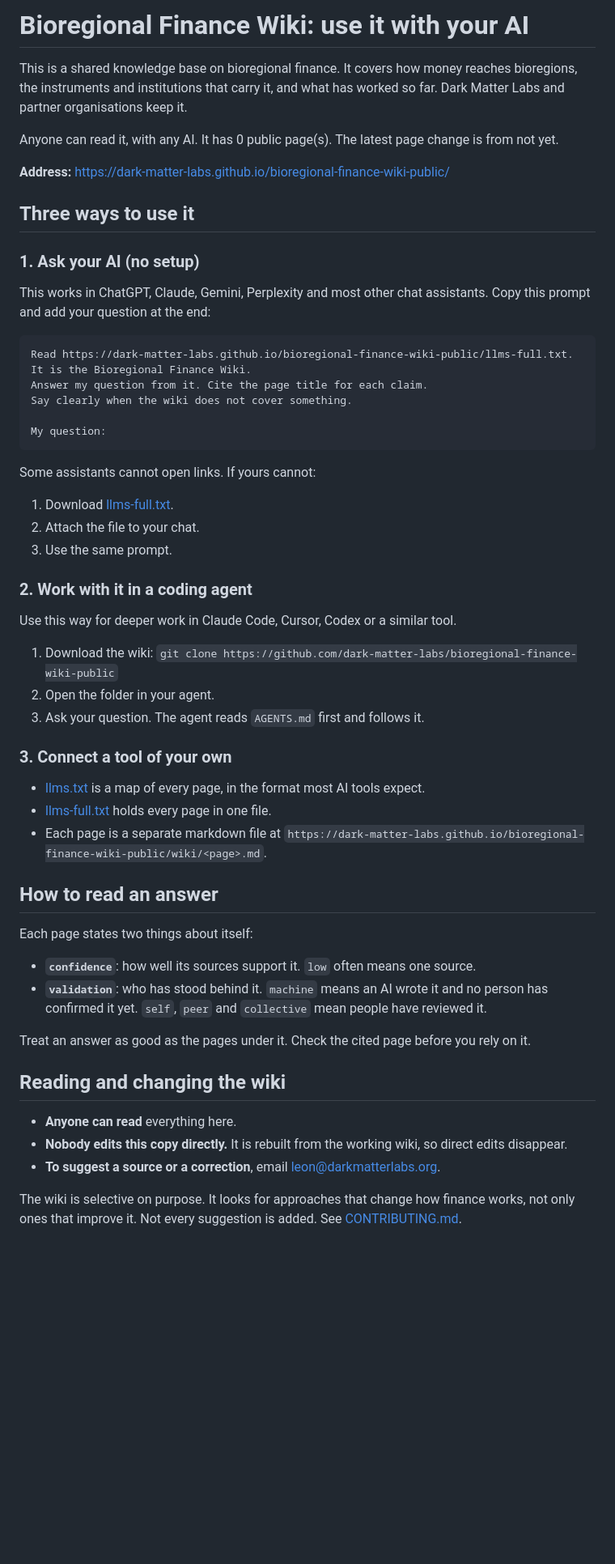
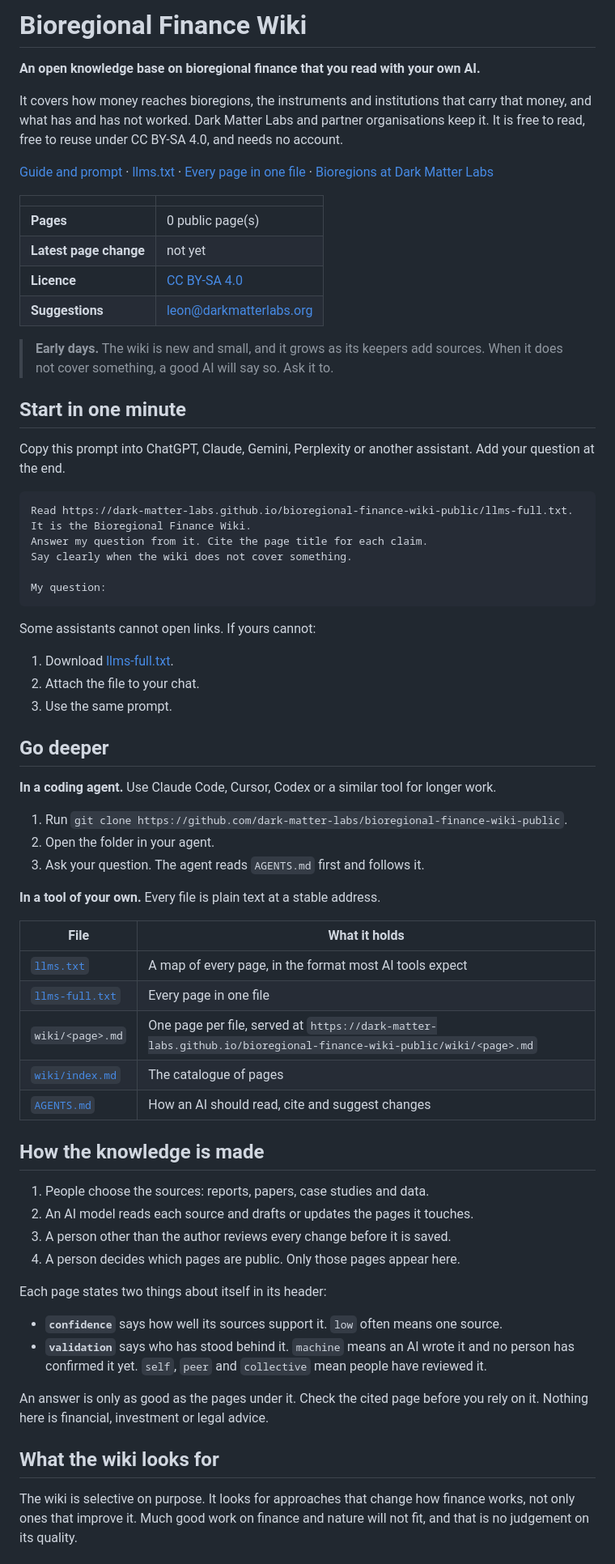
Before and after one commit to Dark-Matter-Labs/bioregional-finance-wiki-public, a Markdown page: README.md, the part around one of its changes. Shown at 81% size. Drawn GitHub-style; blank space fills up the shorter version.

Commit message:
sync: public AI copy (2026-10-08T13:47Z)

````diff
--- a/README.md
+++ b/README.md
@@ -1,20 +1,29 @@
-# Bioregional Finance Wiki: use it with your AI
+# Bioregional Finance Wiki
 
-This is a shared knowledge base on bioregional finance. It covers how money reaches
-bioregions, the instruments and institutions that carry it, and what has worked so far.
-Dark Matter Labs and partner organisations keep it.
+**An open knowledge base on bioregional finance that you read with your own AI.**
 
-Anyone can read it, with any AI. It has 0 public page(s). The latest page
-change is from not yet.
+It covers how money reaches bioregions, the instruments and institutions that carry that
+money, and what has and has not worked. Dark Matter Labs and partner organisations keep it.
+It is free to read, free to reuse under CC BY-SA 4.0, and needs no account.
 
-**Address:** https://dark-matter-labs.github.io/bioregional-finance-wiki-public/
+[Guide and prompt](https://dark-matter-labs.github.io/bioregional-finance-wiki-public/) · [llms.txt](https://dark-matter-labs.github.io/bioregional-finance-wiki-public/llms.txt) ·
+[Every page in one file](https://dark-matter-labs.github.io/bioregional-finance-wiki-public/llms-full.txt) ·
+[Bioregions at Dark Matter Labs](https://bioregions.darkmatterlabs.org/bioregional-finance-wiki/)
 
-## Three ways to use it
+| | |
+|---|---|
+| **Pages** | 0 public page(s) |
+| **Latest page change** | not yet |
+| **Licence** | [CC BY-SA 4.0](https://creativecommons.org/licenses/by-sa/4.0/) |
+| **Suggestions** | leon@darkmatterlabs.org |
 
-### 1. Ask your AI (no setup)
+> **Early days.** The wiki is new and small, and it grows as its keepers add sources.
+> When it does not cover something, a good AI will say so. Ask it to.
 
-This works in ChatGPT, Claude, Gemini, Perplexity and most other chat assistants.
-Copy this prompt and add your question at the end:
+## Start in one minute
+
+Copy this prompt into ChatGPT, Claude, Gemini, Perplexity or another assistant. Add your
+question at the end.
 
 ```text
 Read https://dark-matter-labs.github.io/bioregional-finance-wiki-public/llms-full.txt. It is the Bioregional Finance Wiki.
@@ -30,36 +39,43 @@ Some assistants cannot open links. If yours cannot:
 2. Attach the file to your chat.
 3. Use the same prompt.
 
-### 2. Work with it in a coding agent
+## Go deeper
 
-Use this way for deeper work in Claude Code, Cursor, Codex or a similar tool.
+**In a coding agent.** Use Claude Code, Cursor, Codex or a similar tool for longer work.
 
-1. Download the wiki: `git clone https://github.com/dark-matter-labs/bioregional-finance-wiki-public`
+1. Run `git clone https://github.com/dark-matter-labs/bioregional-finance-wiki-public`.
 2. Open the folder in your agent.
 3. Ask your question. The agent reads `AGENTS.md` first and follows it.
 
-### 3. Connect a tool of your own
+**In a tool of your own.** Every file is plain text at a stable address.
 
-- [llms.txt](https://dark-matter-labs.github.io/bioregional-finance-wiki-public/llms.txt) is a map of every page, in the format most AI tools expect.
-- [llms-full.txt](https://dark-matter-labs.github.io/bioregional-finance-wiki-public/llms-full.txt) holds every page in one file.
-- Each page is a separate markdown file at `https://dark-matter-labs.github.io/bioregional-finance-wiki-public/wiki/<page>.md`.
+| File | What it holds |
+|---|---|
+| [`llms.txt`](https://dark-matter-labs.github.io/bioregional-finance-wiki-public/llms.txt) | A map of every page, in the format most AI tools expect |
+| [`llms-full.txt`](https://dark-matter-labs.github.io/bioregional-finance-wiki-public/llms-full.txt) | Every page in one file |
+| `wiki/<page>.md` | One page per file, served at `https://dark-matter-labs.github.io/bioregional-finance-wiki-public/wiki/<page>.md` |
+| [`wiki/index.md`](wiki/index.md) | The catalogue of pages |
+| [`AGENTS.md`](AGENTS.md) | How an AI should read, cite and suggest changes |
 
-## How to read an answer
+## How the knowledge is made
 
-Each page states two things about itself:
+1. People choose the sources: reports, papers, case studies and data.
+2. An AI model reads each source and drafts or updates the pages it touches.
+3. A person other than the author reviews every change before it is saved.
+4. A person decides which pages are public. Only those pages appear here.
 
-- **`confidence`**: how well its sources support it. `low` often means one source.
-- **`validation`**: who has stood behind it. `machine` means an AI wrote it and no person
-  has confirmed it yet. `self`, `peer` and `collective` mean people have reviewed it.
+Each page states two things about itself in its header:
 
-Treat an answer as good as the pages under it. Check the cited page before you rely on it.
+- **`confidence`** says how well its sources support it. `low` often means one source.
+- **`validation`** says who has stood behind it. `machine` means an AI wrote it and no
+  person has confirmed it yet. `self`, `peer` and `collective` mean people have reviewed it.
 
-## Reading and changing the wiki
+An answer is only as good as the pages under it. Check the cited page before you rely on
+it. Nothing here is financial, investment or legal advice.
 
-- **Anyone can read** everything here.
-- **Nobody edits this copy directly.** It is rebuilt from the working wiki, so direct edits disappear.
-- **To suggest a source or a correction**, email leon@darkmatterlabs.org.
+## What the wiki looks for
 
 The wiki is selective on purpose. It looks for approaches that change how finance works,
-not only ones that improve it. Not every suggestion is added. See [CONTRIBUTING.md](CONTRIBUTING.md).
+not only ones that improve it. Much good work on finance and nature will not fit, and that
+is no judgement on its quality.
 
````
Also changed, not shown: other parts of README.md (+14 -2 lines).
